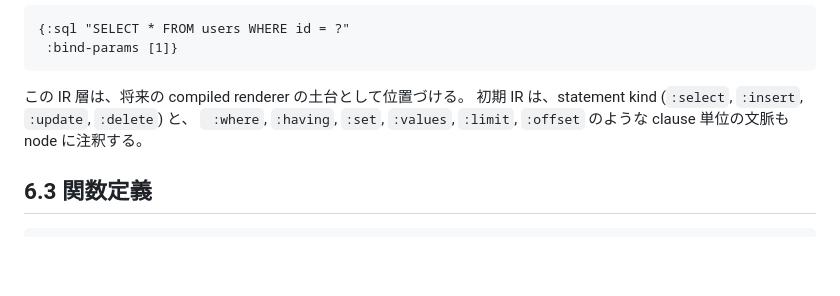
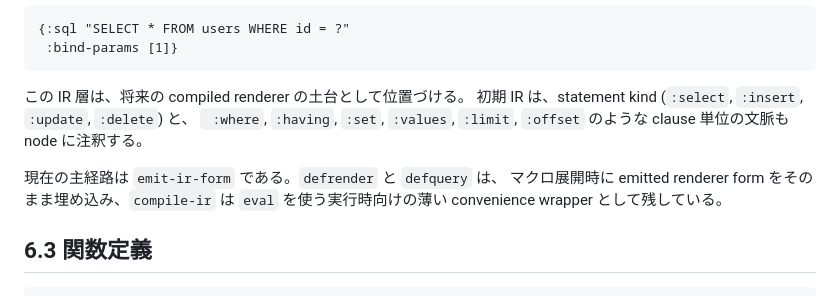
Before and after one commit to hatappo/bisql, a Markdown page: docs/spec-and-design_ja.md, the part around the change. Rendered like a GitHub page; blank space fills up the shorter version.

Commit message:
docs(spec): clarify emitted form compiler path

````diff
--- a/docs/spec-and-design_ja.md
+++ b/docs/spec-and-design_ja.md
@@ -566,6 +566,10 @@ classpath 上の `sql/...` から SQL ファイルを読み込み、パース済
 ` :where`, `:having`, `:set`, `:values`, `:limit`, `:offset`
 のような clause 単位の文脈も node に注釈する。
 
+現在の主経路は `emit-ir-form` である。`defrender` と `defquery` は、
+マクロ展開時に emitted renderer form をそのまま埋め込み、`compile-ir` は
+`eval` を使う実行時向けの薄い convenience wrapper として残している。
+
 ## 6.3 関数定義
 
 ```clojure
````
Also changed, not shown: docs/spec-and-design.md (+4 -0 lines).
